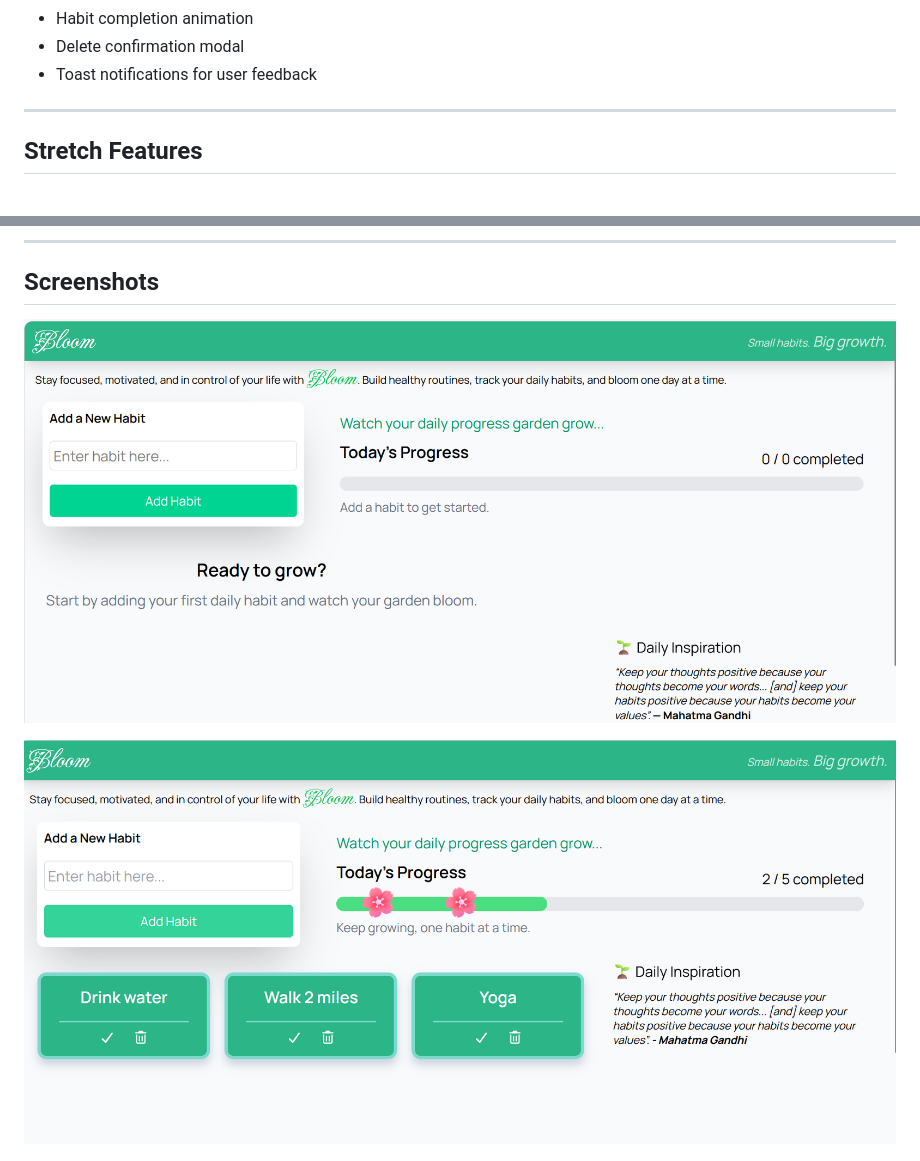
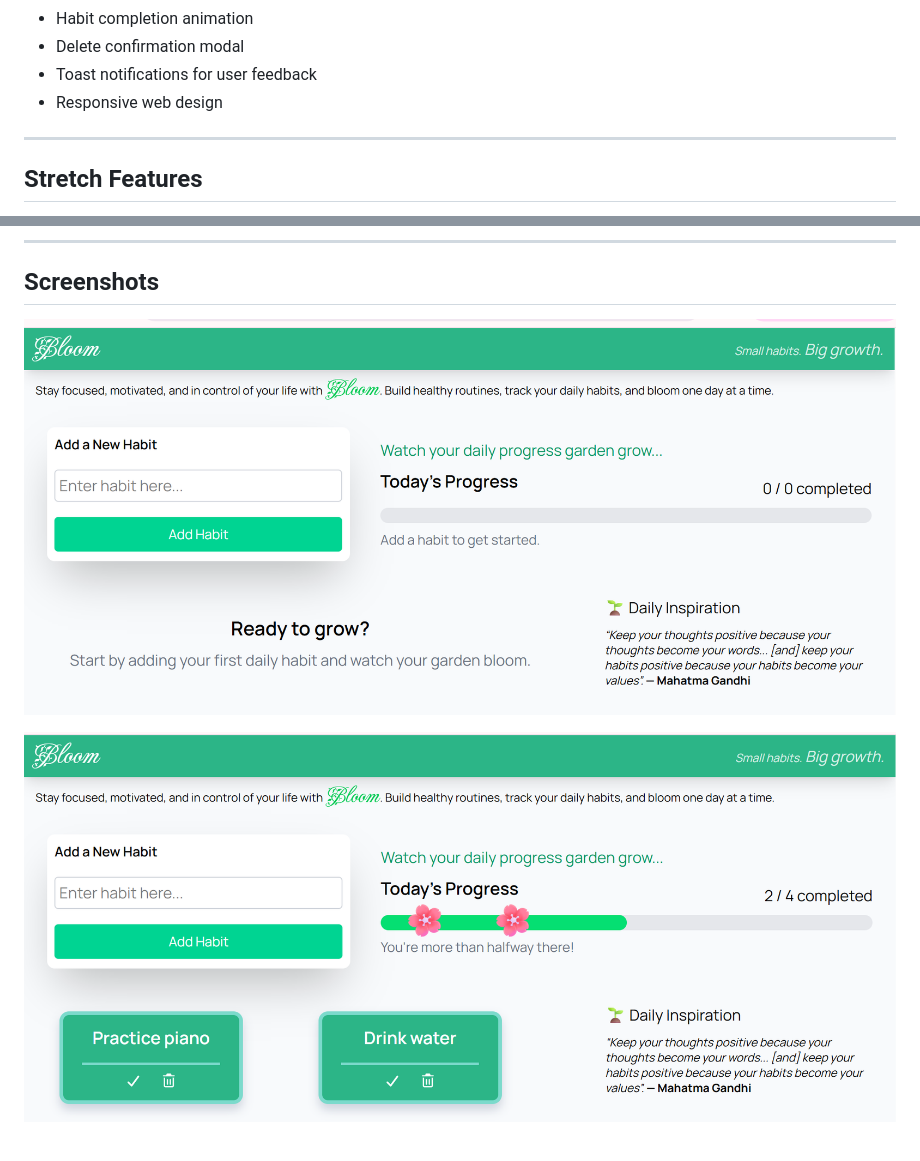
Before and after one commit to kendrahartnett/daily-habit-tracker, a Markdown page: README.md, 2 parts joined by grey strips. Rendered like a GitHub page; pictures changed too: images/bloom-daily-add.png (deleted), images/bloom-daily-habit.png (deleted), images/updated-bloom-habits.png (added).

Commit message:
Add project screenshots to README

```diff
--- a/README.md
+++ b/README.md
@@ -71,6 +71,7 @@ confirmation feedback for deleting completed habits.
 - Habit completion animation
 - Delete confirmation modal
 - Toast notifications for user feedback
+- Responsive web design
 
 ---
 
@@ -138,9 +139,9 @@ Or, if using VS Code:
 
 ## Screenshots
 
-![Bloom habit tracker](images/bloom-daily-habit.png)
+![Bloom habit tracker](images/updated-bloom.png)
 
-![Bloom habit tracker add](images/bloom-daily-add.png)
+![Bloom habit tracker add](images/updated-bloom-habits.png)
 
 ![Bloom habit tracker progress bar](images/bloom-progress-bar.png)
 
```
